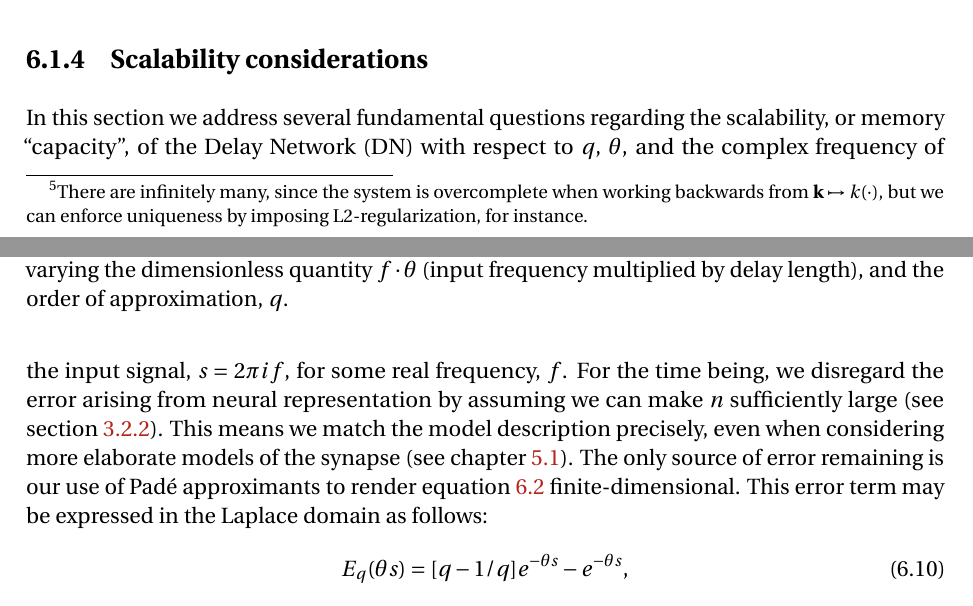
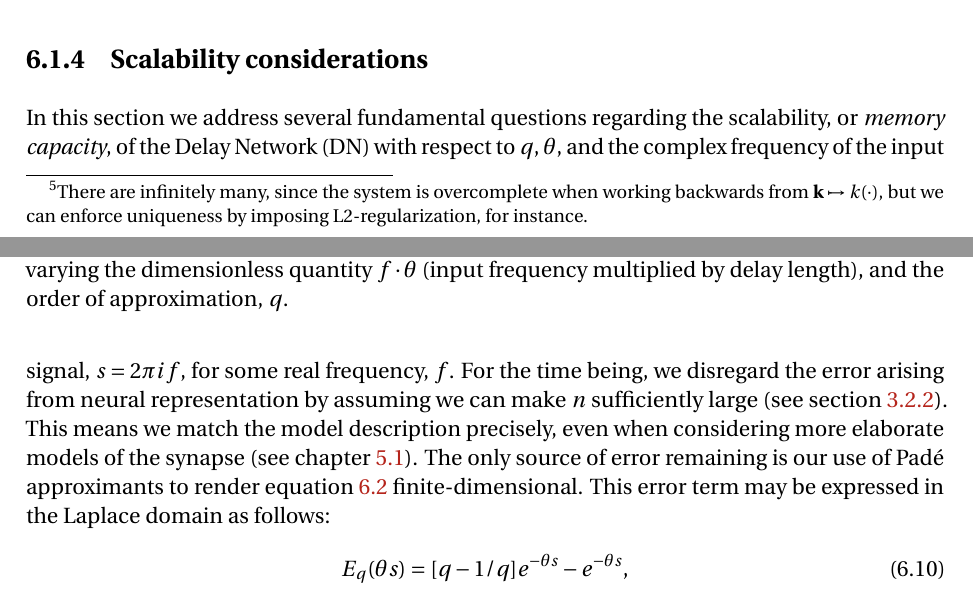
Before and after one commit to arvoelke/phd, a LaTeX thesis (paper/phd.tex, which reads paper/phd-delays.tex): two parts of pages 151 and 152 of 225, joined at a grey line, cut so that both start at the same text. Compiled offline with pdfLaTeX; a missing bibliography style is replaced by a similar one.

Commit message:
emph memory capacity

```diff
--- a/paper/phd-delays.tex
+++ b/paper/phd-delays.tex
@@ -386,7 +386,7 @@ For example, Figure~\ref{fig:delay-autocorrelation} visualizes $f$ within the sp
   Visualizing the error in the Delay Network, $|E_q(2 \pi i f \cdot \theta)|$ (see equation~\ref{eq:pade-delay-error}), while varying the dimensionless quantity $f \cdot \theta$ (input frequency multiplied by delay length), and the order of approximation, $q$.
 }
 
-In this section we address several fundamental questions regarding the scalability, or memory ``capacity'', of the Delay Network~(DN) with respect to $q$, $\theta$, and the complex frequency of the input signal, $s = 2 \pi i f$, for some real frequency, $f$.
+In this section we address several fundamental questions regarding the scalability, or \emph{memory capacity}, of the Delay Network~(DN) with respect to $q$, $\theta$, and the complex frequency of the input signal, $s = 2 \pi i f$, for some real frequency, $f$.
 For the time being, we disregard the error arising from neural representation by assuming we can make $n$ sufficiently large (see section~\ref{sec:scalability}).
 This means we match the model description precisely, even when considering more elaborate models of the synapse (see chapter~\ref{sec:synaptic-extensions}).
 The only source of error remaining is our use of Pad\'e approximants to render equation~\ref{eq:tf-delay} finite-dimensional.
```
